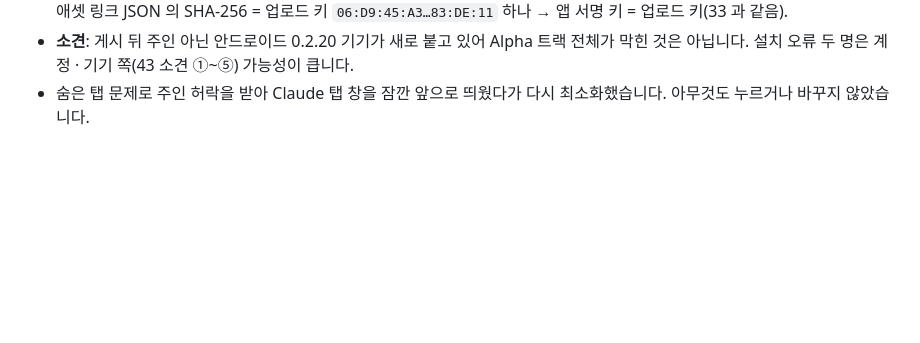
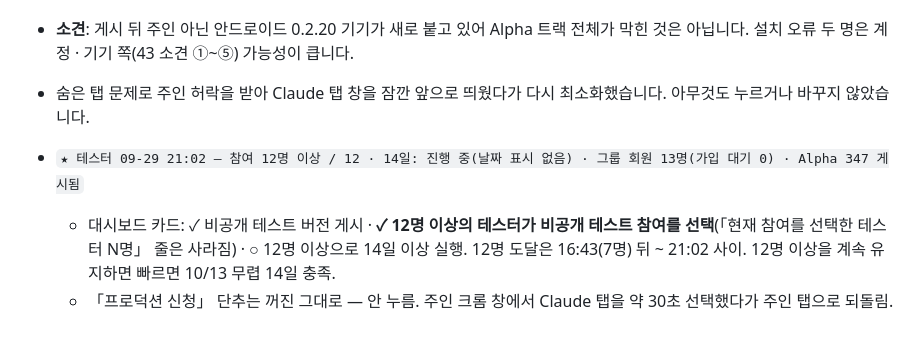
Before and after one commit to iacobuschoi/Mybody, a Markdown page: docs/LOCAL-REPORT.md, the part around the change. Drawn GitHub-style; blank space fills up the shorter version.

Commit message:
노트북 보고: 41 ★ 21:02 — 참여 12명 이상 달성 · 14일 진행 중 · 그룹 회원 13명 · Alpha 347 게시됨
Co-Authored-By: Claude Opus 5.5 <noreply@anthropic.com>

```diff
--- a/docs/LOCAL-REPORT.md
+++ b/docs/LOCAL-REPORT.md
@@ -904,3 +904,8 @@ App Store Connect 에 저장한 것: 이름 「MyBody 체성분 플래너」 ·
   디지털 애셋 링크 JSON 의 SHA-256 = 업로드 키 `06:D9:45:A3…83:DE:11` 하나 → 앱 서명 키 = 업로드 키(33 과 같음).
 - **소견**: 게시 뒤 주인 아닌 안드로이드 0.2.20 기기가 새로 붙고 있어 Alpha 트랙 전체가 막힌 것은 아닙니다. 설치 오류 두 명은 계정 · 기기 쪽(43 소견 ①~⑤) 가능성이 큽니다.
 - 숨은 탭 문제로 주인 허락을 받아 Claude 탭 창을 잠깐 앞으로 띄웠다가 다시 최소화했습니다. 아무것도 누르거나 바꾸지 않았습니다.
+
+- `★ 테스터 09-29 21:02 — 참여 12명 이상 / 12 · 14일: 진행 중(날짜 표시 없음) · 그룹 회원 13명(가입 대기 0) · Alpha 347 게시됨`
+  - 대시보드 카드: ✓ 비공개 테스트 버전 게시 · **✓ 12명 이상의 테스터가 비공개 테스트 참여를 선택**(「현재 참여를 선택한 테스터 N명」 줄은 사라짐) ·
+    ○ 12명 이상으로 14일 이상 실행. 12명 도달은 16:43(7명) 뒤 ~ 21:02 사이. 12명 이상을 계속 유지하면 빠르면 10/13 무렵 14일 충족.
+  - 「프로덕션 신청」 단추는 꺼진 그대로 — 안 누름. 주인 크롬 창에서 Claude 탭을 약 30초 선택했다가 주인 탭으로 되돌림.
```
